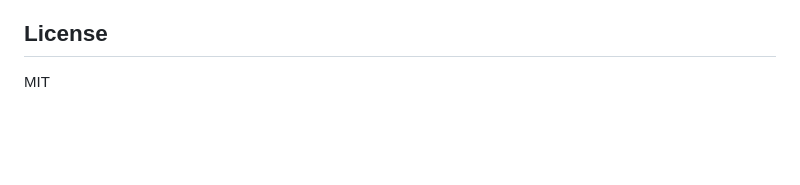
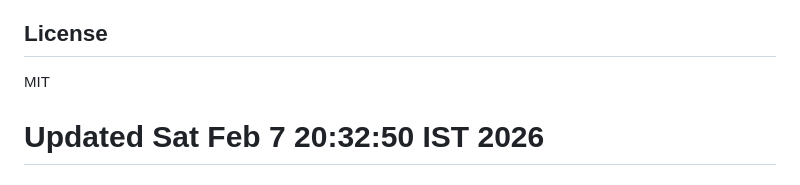
Before and after one commit to Lowrence-Devu/bookmyshow_clone, a Markdown page: README.md, the part around the change. GitHub-like rendering; blank space fills up the shorter version.

Commit message:
Trigger Vercel redeploy

```diff
--- a/README.md
+++ b/README.md
@@ -118,3 +118,4 @@ The app is mobile-friendly with:
 ## License
 
 MIT
+# Updated Sat Feb  7 20:32:50 IST 2026
```
